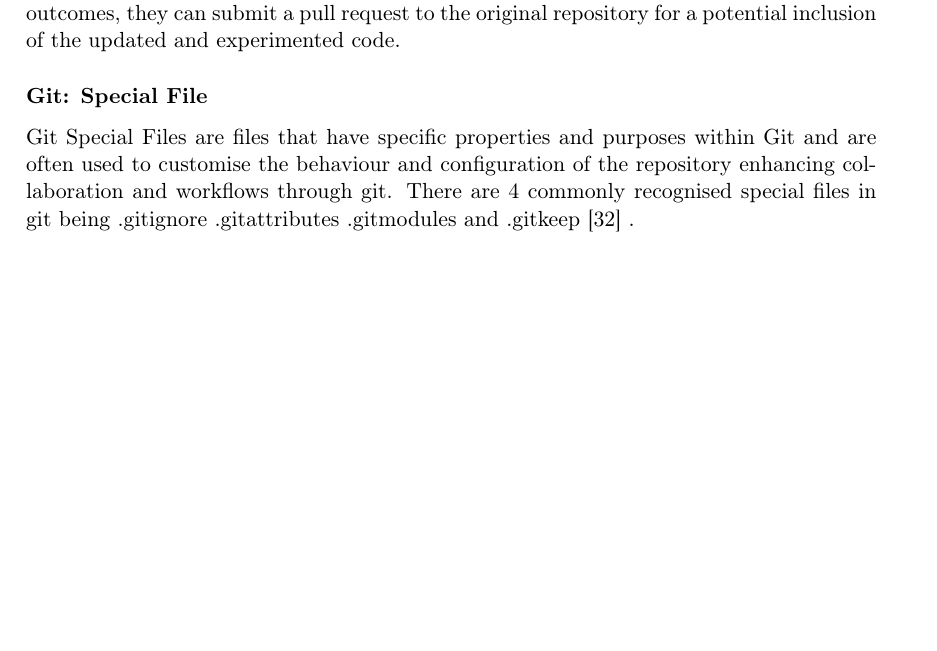
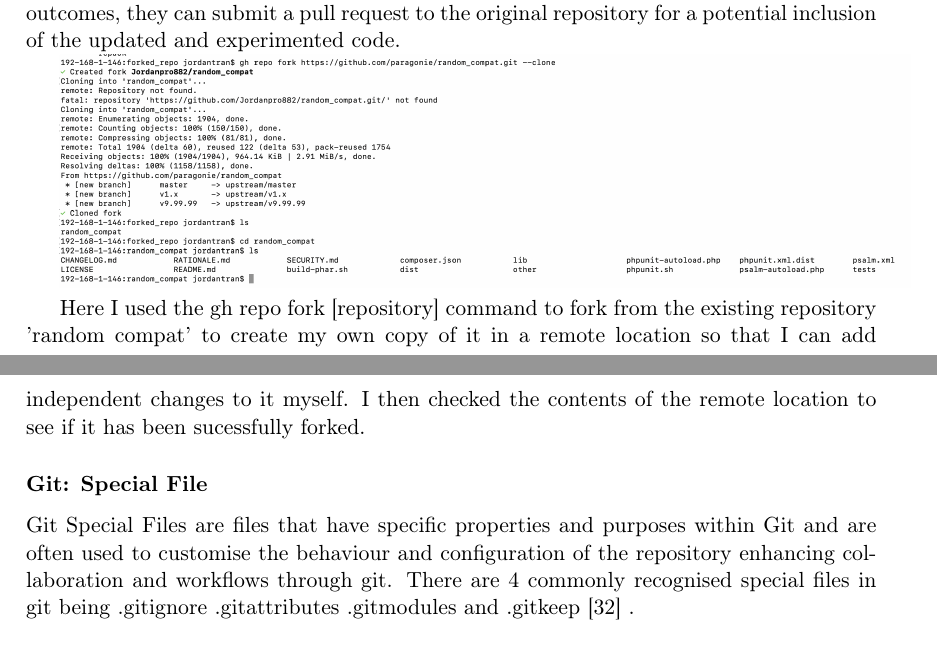
Before and after one commit to Jordanpro882/INFO1111_CC15_05, a LaTeX document (INFO1111_Group_Project.tex): part of page 21 of 30 before the commit and two parts of pages 21 and 22 of 30 after it, the two joined at a grey line, cut so that both start at the same text, the shorter picture padded with empty space. Compiled offline with pdfLaTeX.

Commit message:
Resubmit C

```diff
--- a/INFO1111_Group_Project.tex
+++ b/INFO1111_Group_Project.tex
@@ -507,6 +507,10 @@ Now check the contents of the new repository to see if original has been forked:
 
 Git forking is common practice allowing developers to propose and experiment with bugs without messing up the original repository so that once they are satisfied with the outcomes,  they can submit a pull request to the original repository for a potential inclusion of the updated and experimented code.
 
+\includegraphics[width=\textwidth]{git_fork}
+
+Here I used the gh repo fork [repository] command to fork from the existing repository 'random compat' to create my own copy of it in a remote location so that I can add independent changes to it myself. I then checked the contents of the remote location to see if it has been sucessfully forked.
+
 \subsubsection{Git: Special File}
 
 Git Special Files are files that have specific properties and purposes within Git and are often used to customise the behaviour and configuration of the repository enhancing collaboration and workflows through git. There are 4 commonly recognised special files in git being .gitignore .gitattributes .gitmodules and .gitkeep \cite {medium} .
```
Also changed, not shown: INFO1111_Group_Project.pdf, images/git_fork.png (added), 2 other files.
